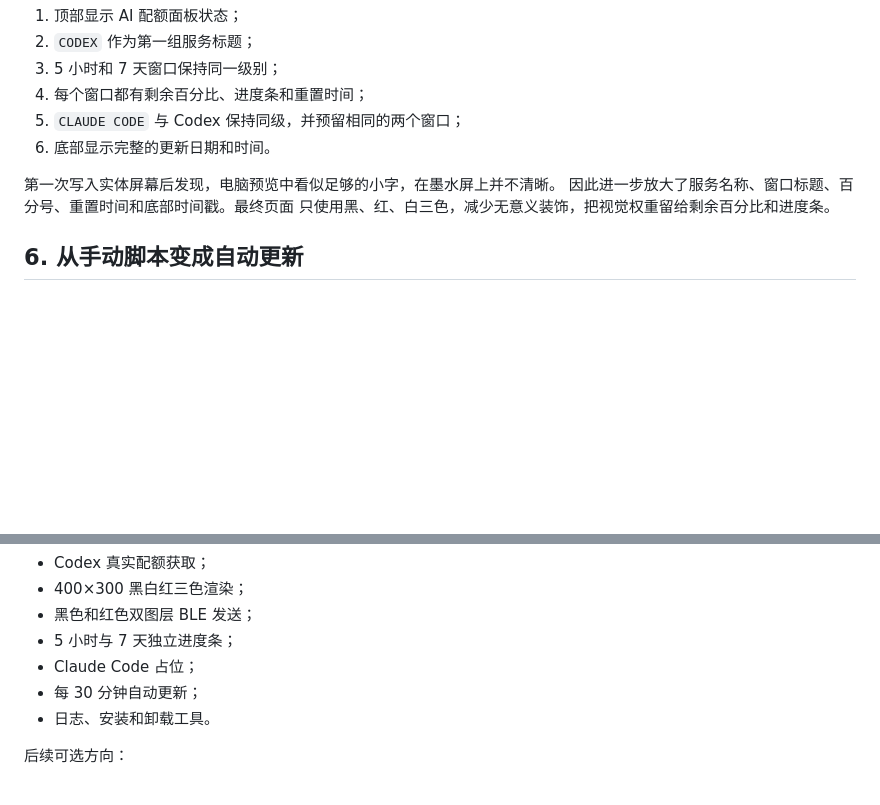
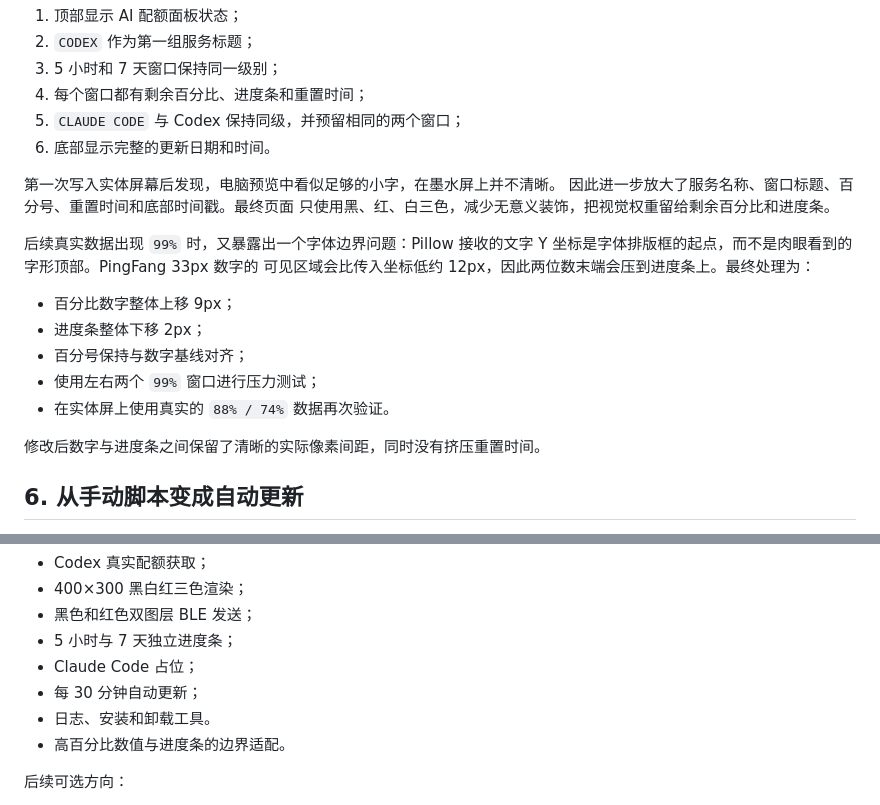
Before and after one commit to askfanxiaojun/epd-ai-quota-display, a Markdown page: docs/DEVELOPMENT_HISTORY.md, 2 parts joined by grey strips. Rendered like a GitHub page; blank space fills up the shorter version.

```diff
--- a/docs/DEVELOPMENT_HISTORY.md
+++ b/docs/DEVELOPMENT_HISTORY.md
@@ -92,6 +92,18 @@ OAuth token 只用于 HTTPS Authorization 请求头，不会被写入图片、
 因此进一步放大了服务名称、窗口标题、百分号、重置时间和底部时间戳。最终页面
 只使用黑、红、白三色，减少无意义装饰，把视觉权重留给剩余百分比和进度条。
 
+后续真实数据出现 `99%` 时，又暴露出一个字体边界问题：Pillow 接收的文字 Y
+坐标是字体排版框的起点，而不是肉眼看到的字形顶部。PingFang 33px 数字的
+可见区域会比传入坐标低约 12px，因此两位数末端会压到进度条上。最终处理为：
+
+- 百分比数字整体上移 9px；
+- 进度条整体下移 2px；
+- 百分号保持与数字基线对齐；
+- 使用左右两个 `99%` 窗口进行压力测试；
+- 在实体屏上使用真实的 `88% / 74%` 数据再次验证。
+
+修改后数字与进度条之间保留了清晰的实际像素间距，同时没有挤压重置时间。
+
 ## 6. 从手动脚本变成自动更新
 
 在手动写入稳定后，下一步是定时运行。当前需求只有一个数据源和一块屏幕，
@@ -118,6 +130,7 @@ Mac 上拥有所需的网络与蓝牙权限。
 - Claude Code 占位；
 - 每 30 分钟自动更新；
 - 日志、安装和卸载工具。
+- 高百分比数值与进度条的边界适配。
 
 后续可选方向：
 
```
Also changed, not shown: README.md (+15 -1 lines), docs/TROUBLESHOOTING.md (+13 -0 lines), docs/VERIFICATION.md (added, +50 -0 lines), docs/assets/quota-display-99-percent-test.png (added), docs/assets/quota-display-preview.png, 1 other file.
